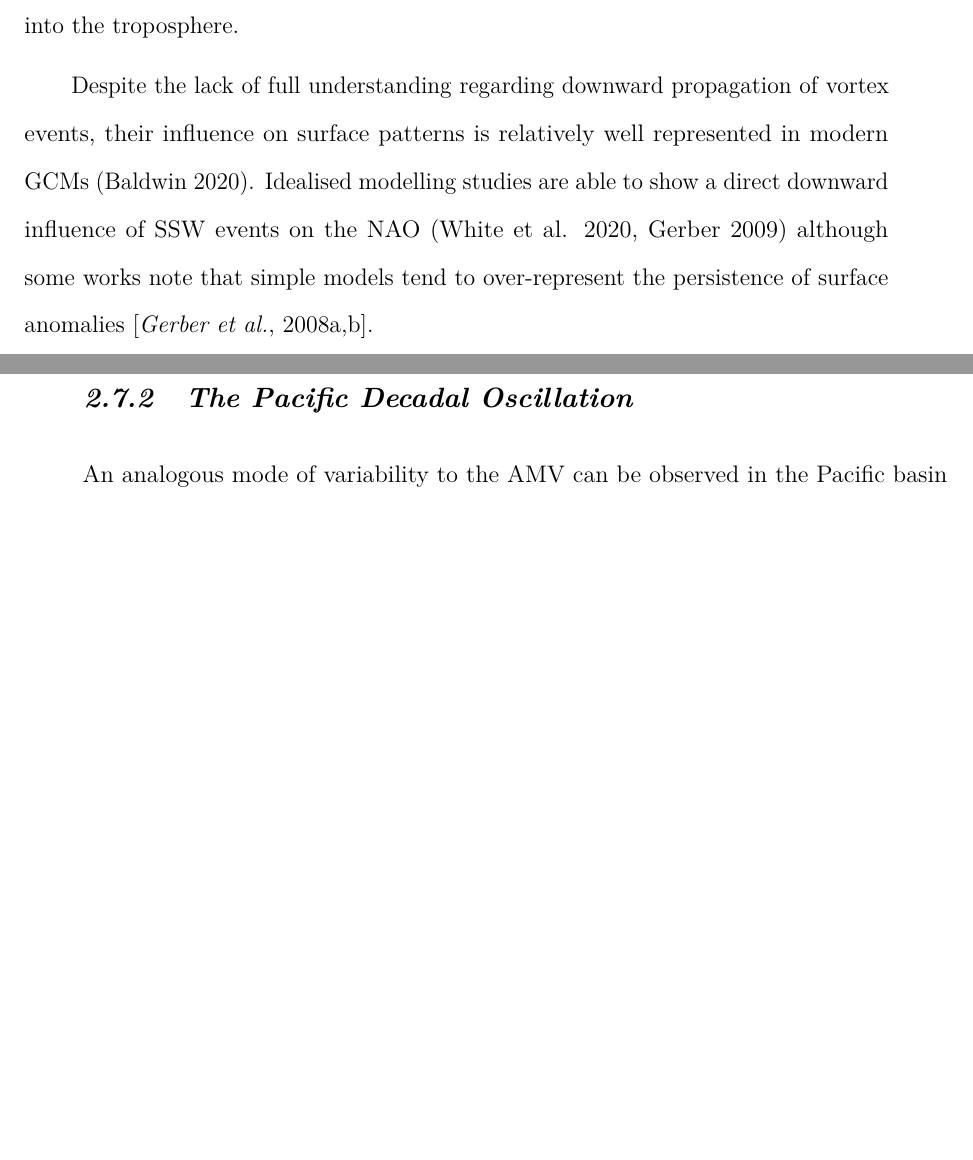
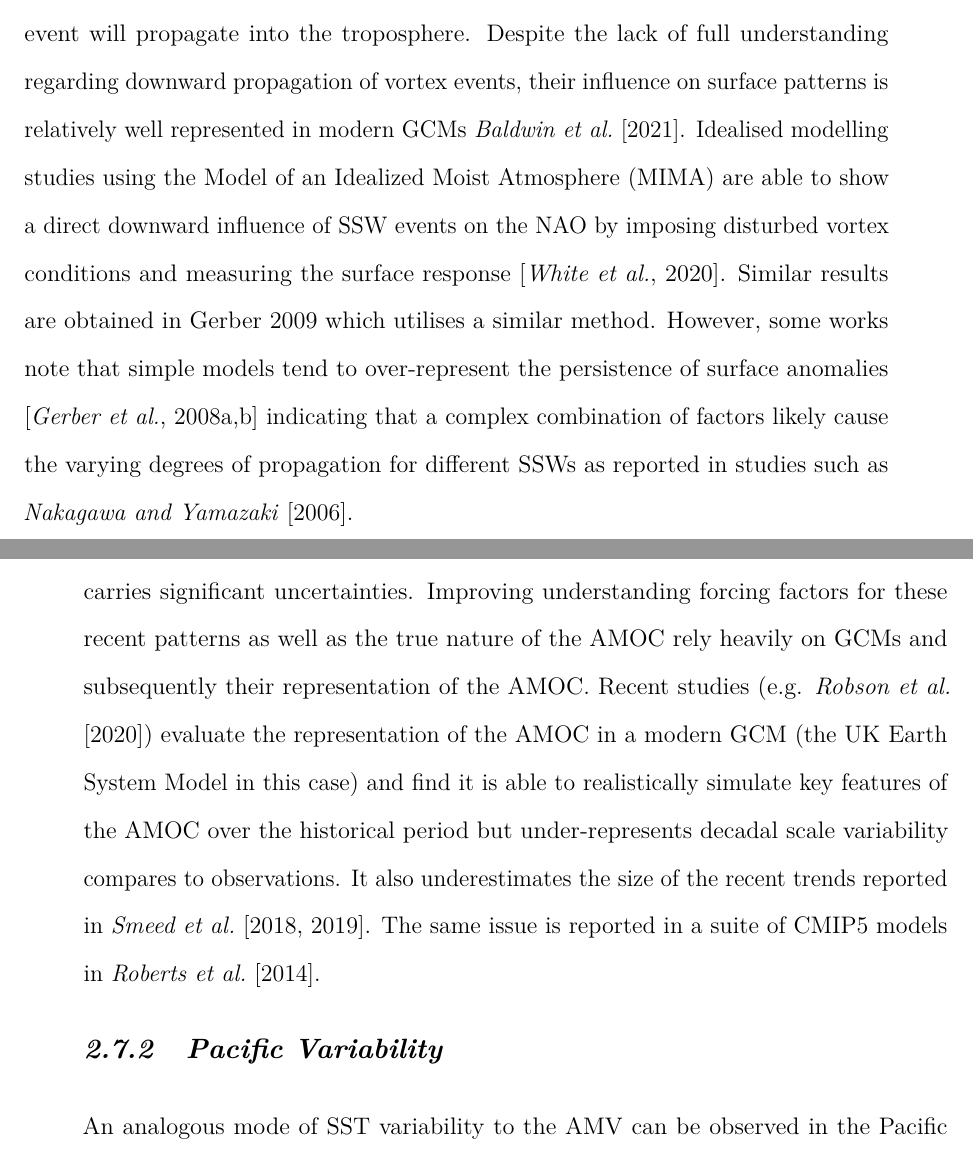
Before and after one commit to oscardm20994/Thesis, a LaTeX thesis (thesis.tex, which reads chapter-background.tex): two parts of pages 46 and 49 of 197, joined at a grey line, cut so that both start at the same text, the shorter picture padded with empty space. Compiled offline with pdfLaTeX.

Commit message:
Updates from Overleaf

```diff
--- a/chapter-background.tex
+++ b/chapter-background.tex
@@ -244,9 +244,7 @@ The notion of vortex influence over tropospheric and surface climate variability
 \centering
 \end{figure}
 
-Although the composite analysis of \cite{baldwinStratospheric2001a} indicates an average downward propagation of stratospheric anomalies, the same work demonstrates that only a fraction of vortex events perturb tropospheric and surface NAM signals. The cause of this fraction is not fully understood: \cite{Mitchell2011} and \cite{Seviour2016} propose, using reanalysis and CMIP5 model data, that split vortex events have a greater probability of penetrating through the tropopause and exhibit a larger response at the surface than displacement events. However, \cite{Maycock2015} carry out a similar analysis on a large ensemble of pre industrial control model runs (1000 years worth of simulation) and find no statistically significant difference between the vertical profiles of the two event types. Other works suggest that increased wave activity in the mid to lower troposphere preceding an event can influence its downward impact. \cite{Nakagawa2006} demonstrate anomalously high wavenumber two activity associated more with propagating events while \cite{White2019} find that 2/3 of events preceded by enhanced planetary wave activity in the lower troposphere are propagating. However, the authors acknowledge that this attribute could not be used deterministically to predict whether a given event will propagate into the troposphere.
-
-Despite the lack of full understanding regarding downward propagation of vortex events, their influence on surface patterns is relatively well represented in modern GCMs (Baldwin 2020). Idealised modelling studies are able to show a direct downward influence of SSW events on the NAO (White et al. 2020, Gerber 2009) although some works note that simple models tend to over-represent the persistence of surface anomalies \citep{gerberAnnular2008b, gerberTesting2008b}.
+Although the composite analysis of \cite{baldwinStratospheric2001a} indicates an average downward propagation of stratospheric anomalies, the same work demonstrates that only a fraction of vortex events perturb tropospheric and surface NAM signals. The cause of this fraction is not fully understood: \cite{Mitchell2011} and \cite{Seviour2016} propose, using reanalysis and CMIP5 model data, that split vortex events have a greater probability of penetrating through the tropopause and exhibit a larger response at the surface than displacement events. However, \cite{Maycock2015} carry out a similar analysis on a large ensemble of pre industrial control model runs (1000 years worth of simulation) and find no statistically significant difference between the vertical profiles of the two event types. Other works suggest that increased wave activity in the mid to lower troposphere preceding an event can influence its downward impact. \cite{Nakagawa2006} demonstrate anomalously high wavenumber two activity associated more with propagating events while \cite{White2019} find that 2/3 of events preceded by enhanced planetary wave activity in the lower troposphere are propagating. However, the authors acknowledge that this attribute could not be used deterministically to predict whether a given event will propagate into the troposphere. Despite the lack of full understanding regarding downward propagation of vortex events, their influence on surface patterns is relatively well represented in modern GCMs \cite{baldwinSudden2021b}. Idealised modelling studies using the Model of an Idealized Moist Atmosphere (MIMA)  are able to show a direct downward influence of SSW events on the NAO by imposing disturbed vortex conditions and measuring the surface response \citep{whiteGeneric2020b}. Similar results are obtained in Gerber 2009 which utilises a similar method. However, some works note that simple models tend to over-represent the persistence of surface anomalies \citep{gerberAnnular2008b, gerberTesting2008b} indicating that a complex combination of factors likely cause the varying degrees of propagation for different SSWs as reported in studies such as \cite{Nakagawa2006}.
 
 \section{Multi-decadal Climate Variability}
 \label{sec:multi-decadal_background}
@@ -259,3 +257,4 @@ The strength of the AMOC has been shown to vary significantly on decadal-centenn
 
 Multiple potential drivers of AMOC variability at different timescales have been studied extensively in both observations and modelling studies. On intra-annual to inter-annual timescales, variability in the AMOC has been closely associated with wind variations over the North Atlantic region through Ekman-transport anomalies or wind stress curl forcing \citep{wangCharacteristic2019b, mccarthyObserved2012b, mielkeObserved2013b, yangLocal2015b}. On inter-annual to decadal timescales, AMOC variability has been associated with buoyancy anomalies in the subpolar region, particularly in the Labrador Sea \citep{delworthInterdecadal1993b, medhaugMechanisms2012b}. This mechanism is linked to variability in mixed layer depth and the occurrence of deep convection over the same region, particularly in NH winter \citep{boningDecadal2006c, biastochCauses2008c, robsonCauses2012c, wangVariability2015b}. Mixed-layer anomalies in the Labrador Sea are an indication of the strength of deep convection in this region, which has been shown to be associated with AMOC variations in modelling studies \citep{edenMechanism2001b, edenNorth2001b} and observations \citep{latifPerspective2011b}.
 
+Recent studies focussed on the observed AMOC have shown a negative trend in circulation strength of approximately $-2.7 Sv$ ($1 Sv = 10^6 m^3 s^{-1}$) between 2004 and 2012 \citep{smeedNorth2018b} before a marginal recovery after 2012 \citep{smeedAtlantic2019c}. Modelling studies have proposed a key role for anthropogenic forcing in AMOC slowdown over the 20th century and into the future \citep{liuOverlooked2017a, bakkerFate2016b, liuMechanisms2019b} however, the magnitude of this contribution as well as others carries significant uncertainties. Improving understanding forcing factors for these recent patterns as well as the true nature of the AMOC rely heavily on GCMs and subsequently their representation of the AMOC. Recent studies (e.g. \cite{robsonEvaluation2020d}) evaluate the representation of the AMOC in a modern GCM (the UK Earth System Model in this case) and find it is able to realistically simulate key features of the AMOC over the historical period but under-represents decadal scale variability compares to observations. It also underestimates the size of the recent trends reported in \cite{smeedNorth2018b, smeedAtlantic2019c}. The same issue is reported in a suite of CMIP5 models in \cite{roberts20042014}.
@@ -263,11 +261,8 @@ Recent studies focussed on the observed AMOC have shown a negative trend in circ
 
-%\subsection{The Atlantic Multi-decadal Variability}
-%The Atlantic Multi-decadal Variability (AMV) refers to the principal mode of interannual variability of North Atlantic sea surface temperatures (SSTs). It has been estimated to exhibit a period of around 60-80 years in observations and was first labelled by \cite{Kerr2000} as the Atlantic Multidecadal Oscillation (AMO) but later redefined to AMV after studies found that the periodicity of the SSTs varied in time \citep{Gray2004,Knudsen2011}. AMV-like disturbances are noted in numerous studies \citep{Kushnir,Frankcombe2010,Medhaug2011} as well as their impact on regional weather and climate \citep{Ting2011}.
+\subsection{Pacific Variability}
+\label{sec:PDO}
+An analogous mode of SST variability to the AMV can be observed in the Pacific basin \citep{mantuaPacific1997a,Dong2015} labelled the Pacific Decadal Oscillation (PDO). This mode has been observed to possess a frequency between 20 and 30 years \citep{Henley2015}. The PDO has been found to play a significant role in pacific teleconnections with North America, Australia and India through similar mechanisms as connections with El Niño–Southern Oscillation (ENSO) as the PDO is a decadal scale representation of this mode \citep{Horel1981,Bahaga2019}.
 
-%A number of physical mechanisms have been proposed to account for the AMV, such as salinity variations driven by the the AMOC \citep{Kuhlbrodt2007}, variability in wind forcings and air-sea interactions \citep{Medhaug2011} as well as trends in greenhouse gas forcing over the 20th century \citep{Ottera2010,Booth2012,Knudsen2014}. This mode of variability has also been found to have significant climate impacts including droughts over North America and the Sahel as well as alterations in probability and intensity of North Atlantic hurricanes and shifts in the Inter Tropical Convergence Zone \citep{Zhang2006,Ting2011,Nigam2011}. Despite a broad understanding of the features of the AMV, open questions remain regarding its main drivers as well as how this mode couples to other parts of the climate system. \cite{Peings2016} and \cite{Omrani2014} find a negative NAO response to a positive phase of the AMV is heavily enhanced via a stratospheric pathway, mostly through a heating of the stratospheric polar cap and weakening of the vortex and subsequent downward influence on the Northern Annular Mode. Conversely, \cite{Reichler2012} and \cite{manziniStratospheretroposphere2012} show a response in the AMV to NH stratospheric circulation variability via modulation of the AMOC and the NAO.
-
-\subsection{The Pacific Decadal Oscillation }
-\label{sec:PDO}
-An analogous mode of variability to the AMV can be observed in the Pacific basin SSTs \citep{mantuaPacific1997a,Dong2015} labelled the Pacific Decadal Oscillation (PDO). This mode has been observed to possess a frequency between 20 and 30 years \citep{Henley2015}. The PDO has been found to play a significant role in pacific teleconnections with North America, Australia and India through similar mechanisms as connections with El Niño–Southern Oscillation (ENSO) as the PDO is a decadal scale representation of this mode \citep{Horel1981,Bahaga2019}. The PDO has been shown to influence stratospheric variability primarily through alteration of the climatological low pressure system over the Bering sea - the Aleutian low (AL). A deepening of the AL, often associated with a negative PDO phase can enhance the vertical and meridional propagation of Rossby waves towards the vortex during NH winter \citep{krenWintertime2016b,Kang2017,huDecadal2018b}. A deep AL also leads to an increase in Rossby wave amplitude with height \citep{Plumb2003} which can lead to stratospheric wave breaking and momentum deposition on the vortex associated with SSW occurrence. PDO and ENSO like SST variations have been shown to perturb the vortex in numerous modelling studies \citep{krenWintertime2016b,garcia-herreraPropagation2006b}). \cite{Elsbury2019} consider the influence of both the AMV and the PDO on vortex variability and find a reduction of the atmospheric response to positive PDO when a coincident AMV phase is present. This work stresses the importance of considering the phase of both modes of variability when assessing stratospheric coupling to NH SSTs.
+The PDO has been shown to influence stratospheric variability primarily through alteration of the climatological low pressure system over the Bering sea - the Aleutian low (AL). A deepening of the AL, often associated with a negative PDO phase can enhance the vertical and meridional propagation of Rossby waves towards the vortex during NH winter \citep{krenWintertime2016b,Kang2017,huDecadal2018b}. A deep AL also leads to an increase in Rossby wave amplitude with height \citep{Plumb2003} which can lead to stratospheric wave breaking and momentum deposition on the vortex associated with SSW occurrence. PDO and ENSO like SST variations have been shown to perturb the vortex in numerous modelling studies \citep{krenWintertime2016b,garcia-herreraPropagation2006b}). \cite{Elsbury2019} consider the influence of both the AMV and the PDO on vortex variability and find a reduction of the atmospheric response to positive PDO when a coincident AMV phase is present. This work stresses the importance of considering the phase of both modes of variability when assessing stratospheric coupling to NH SSTs.
 
 The set of modes outlined in this section is not exhaustive within the climate system however the AMOC, AMV and PDO represent some of the most well studied features which exhibit variations on this timescale. The aim of analysis in chapters 3 and 4 is to determine whether the vortex exhibits similar multi-decadal variability as well as establish how these signals may interact with the common modes outlined above.
```
Also changed, not shown: chapter-background.tex (5 more changed lines).
